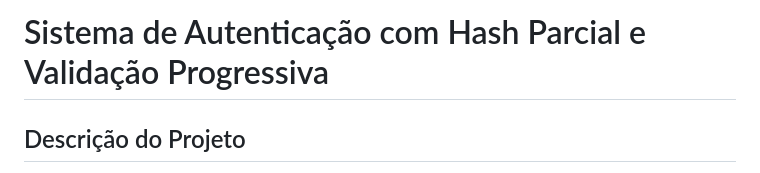
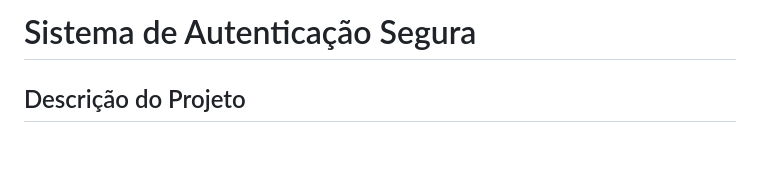
Before and after one commit to etrusaek/Projeto-DBSec, a Markdown page: README.md, the part around the change. Drawn GitHub-style; blank space fills up the shorter version.

```diff
--- a/README.md
+++ b/README.md
@@ -1,4 +1,4 @@
-# Sistema de Autenticação com Hash Parcial e Validação Progressiva
+# Sistema de Autenticação Segura #
 
 ## Descrição do Projeto
 
```
